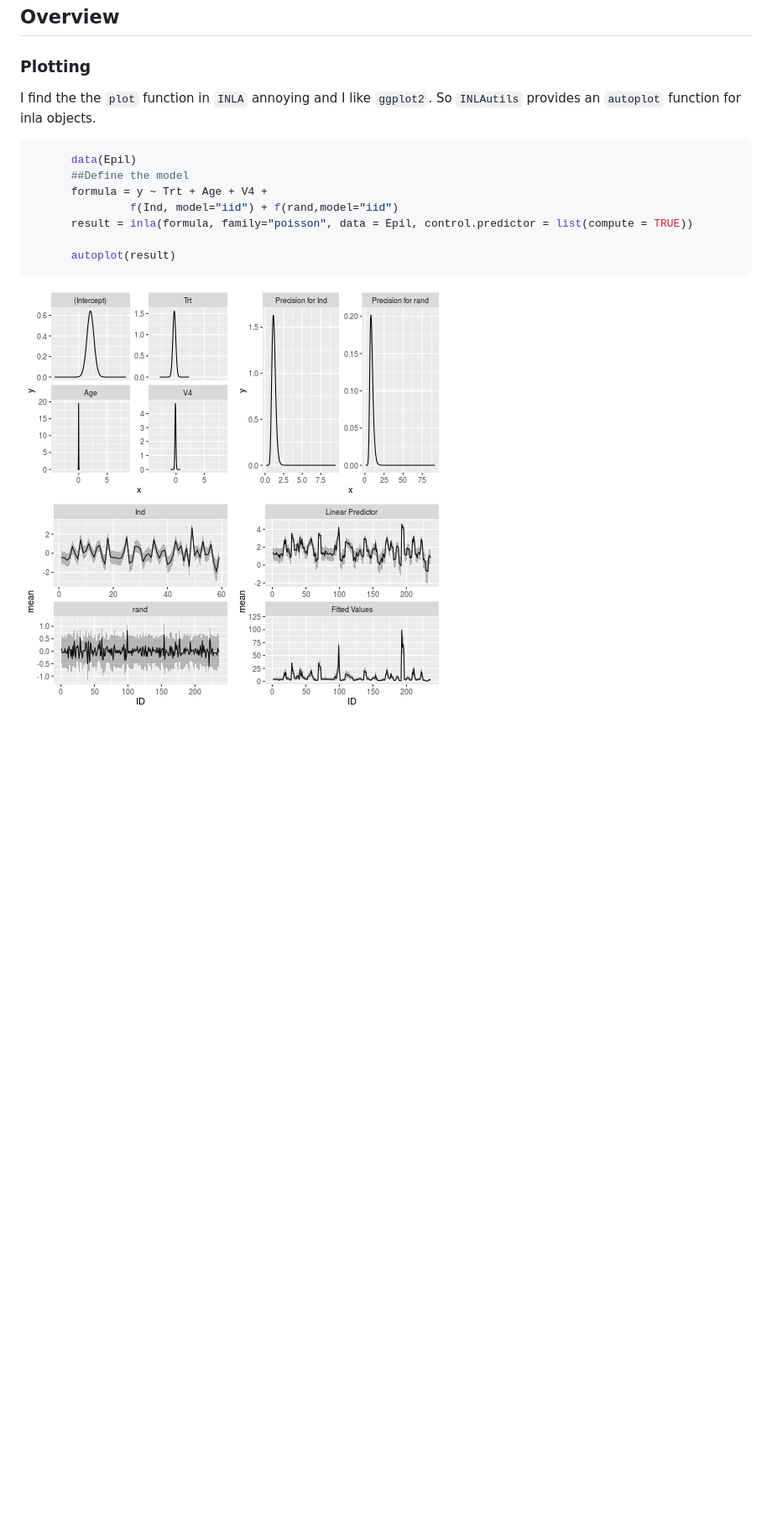
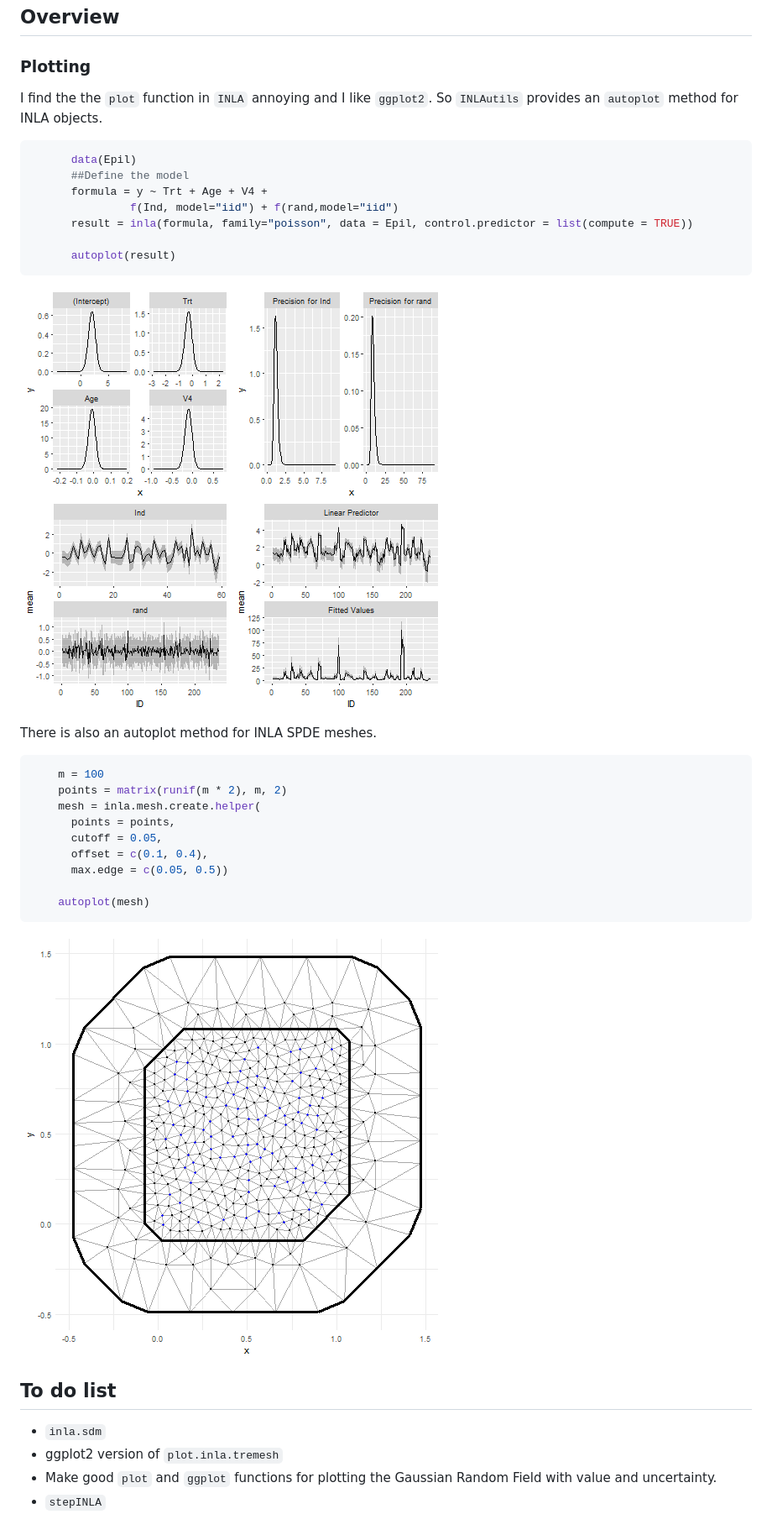
Before and after one commit to timcdlucas/INLAutils, a Markdown page: README.md, the part around the change printed below. Shown: that part at 84% size. Rendered like a GitHub page; pictures changed too: figure/autoplot-1.png, figure/autoplot_mesh-1.png (added); blank space fills up the shorter version.

Commit message:
README additions #35.

````diff
--- a/README.md
+++ b/README.md
@@ -45,7 +45,7 @@ Overview
 
 
 I find the the `plot` function in `INLA` annoying and I like `ggplot2`.
-So `INLAutils` provides an `autoplot` function for inla objects.
+So `INLAutils` provides an `autoplot` method for INLA objects.
 
 
 ```r
@@ -59,3 +59,32 @@ So `INLAutils` provides an `autoplot` function for inla objects.
 ```
 
 ![plot of chunk autoplot](figure/autoplot-1.png)
+
+
+There is also an autoplot method for INLA SPDE meshes.
+
+
+```r
+    m = 100
+    points = matrix(runif(m * 2), m, 2)
+    mesh = inla.mesh.create.helper(
+      points = points,
+      cutoff = 0.05,
+      offset = c(0.1, 0.4),
+      max.edge = c(0.05, 0.5))
+
+    autoplot(mesh)
+```
+
+![plot of chunk autoplot_mesh](figure/autoplot_mesh-1.png)
+
+
+
+
+To do list
+----------
+
+* `inla.sdm`
+* ggplot2 version of `plot.inla.tremesh`
+* Make good `plot` and `ggplot` functions for plotting the Gaussian Random Field with value and uncertainty.
+* `stepINLA`
````
Also changed, not shown: other parts of README.md (+1 -1 lines), 2 other files.
